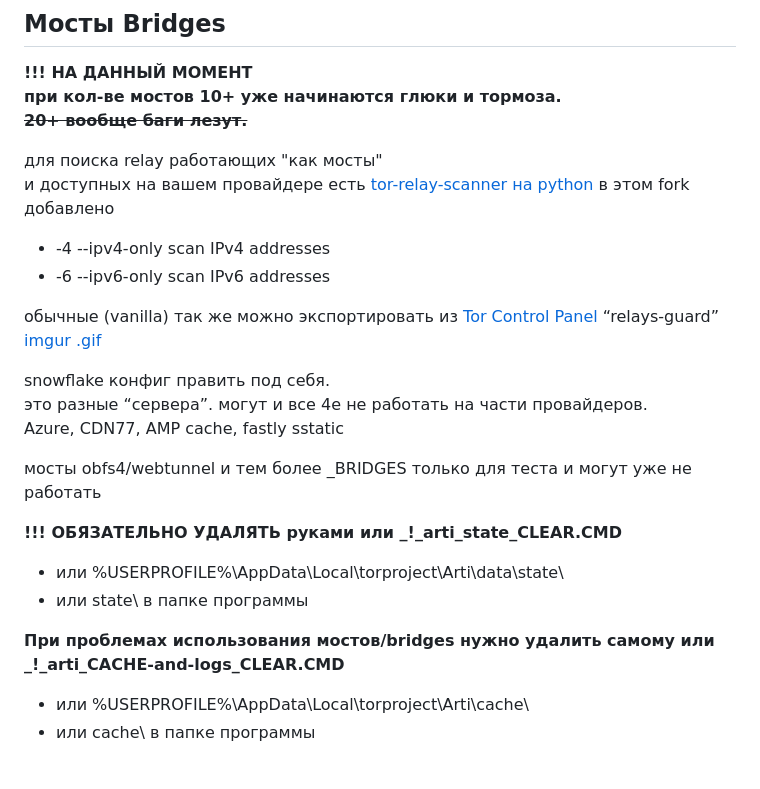
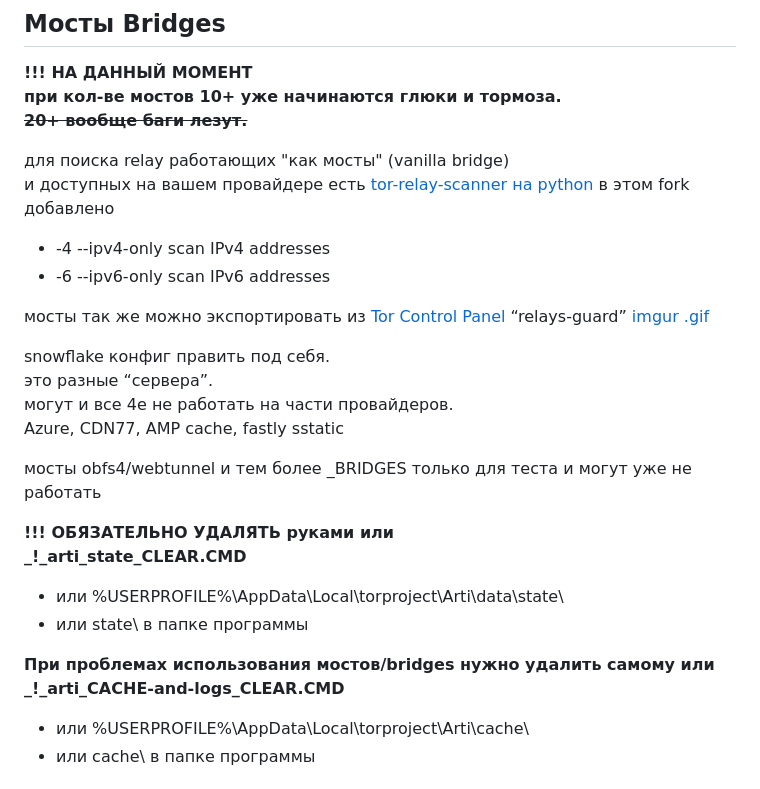
Before and after one commit to LeonMskRu/arti_windows, a Markdown page: README.md, the part around the change. Drawn GitHub-style.

Commit message:
edit
Former-commit-id: c18fb5a4b759d8c1f9151719c879cf4bb8a0780e

```diff
--- a/README.md
+++ b/README.md
@@ -33,27 +33,30 @@ x86_64 == client-64.exe или i686(386) == client-32.exe\
  при кол-ве мостов 10+ уже начинаются глюки и тормоза.\
  ~~20+ вообще баги лезут.~~**
 
-для поиска relay работающих "как мосты"\
+для поиска relay работающих "как мосты" (vanilla bridge)\
 и доступных на вашем провайдере есть [tor-relay-scanner на python](https://github.com/wildekat/tor-relay-scanner)
 в этом fork добавлено
 + -4 --ipv4-only scan IPv4 addresses
 + -6 --ipv6-only scan IPv6 addresses
 
-обычные (vanilla) так же можно экспортировать из [Tor Control Panel](https://github.com/abysshint/tor-control-panel "github")
+мосты так же можно экспортировать из [Tor Control Panel](https://github.com/abysshint/tor-control-panel "github")
 “relays-guard” [imgur .gif](https://i.imgur.com/M7sNVjB.gif)
 
 snowflake конфиг править под себя.\
-это разные “сервера”. могут и все 4е не работать на части провайдеров.\
+это разные “сервера”.\
+могут и все 4е не работать на части провайдеров.\
 Azure, CDN77, AMP cache, fastly sstatic
 
 мосты obfs4/webtunnel и тем более _BRIDGES только для теста и могут уже не работать
 
- **!!! ОБЯЗАТЕЛЬНО УДАЛЯТЬ руками или _!_arti_state_CLEAR.CMD**
+ **!!! ОБЯЗАТЕЛЬНО УДАЛЯТЬ руками или\
+ _!_arti_state_CLEAR.CMD**
 + или %USERPROFILE%\AppData\Local\torproject\Arti\data\state\
 + или state\ в папке программы
 
 
- **При проблемах использования мостов/bridges нужно удалить самому или _!_arti_CACHE-and-logs_CLEAR.CMD**
+ **При проблемах использования мостов/bridges нужно удалить самому или\
+ _!_arti_CACHE-and-logs_CLEAR.CMD**
 + или %USERPROFILE%\AppData\Local\torproject\Arti\cache\
 + или cache\ в папке программы
 
```
